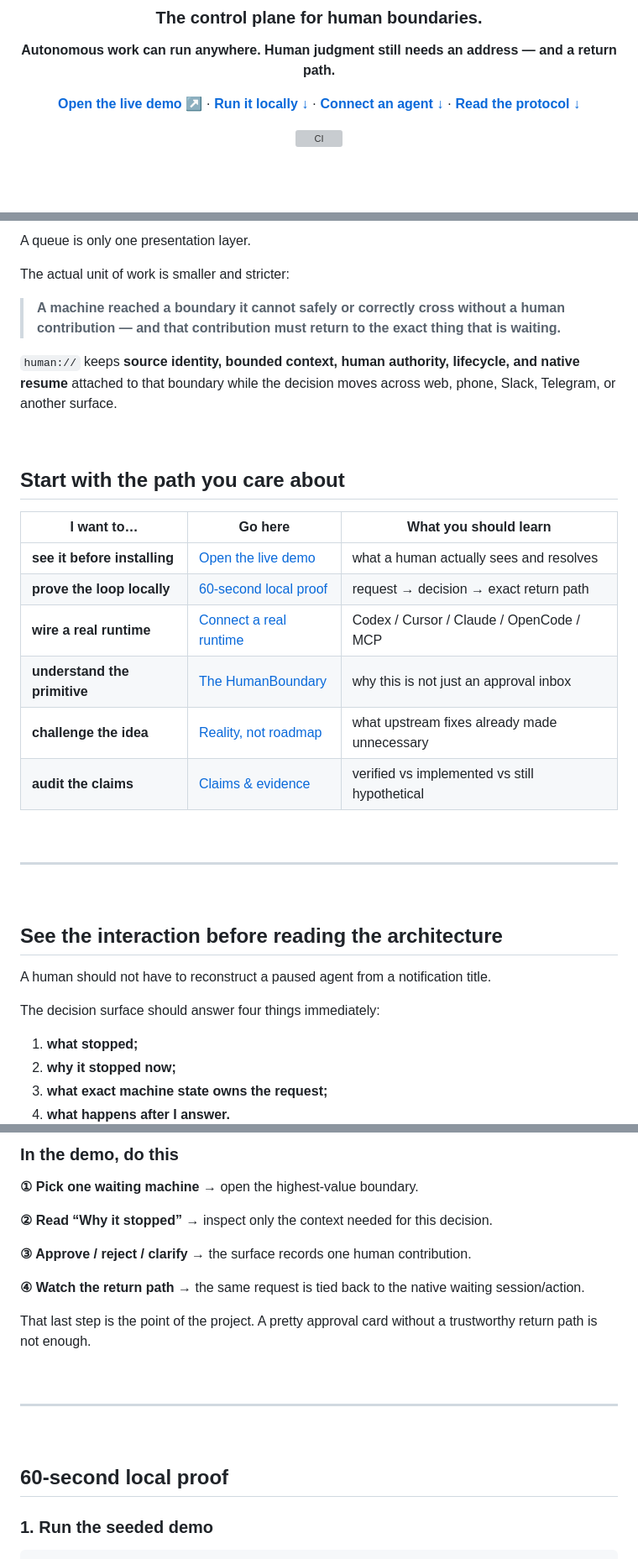
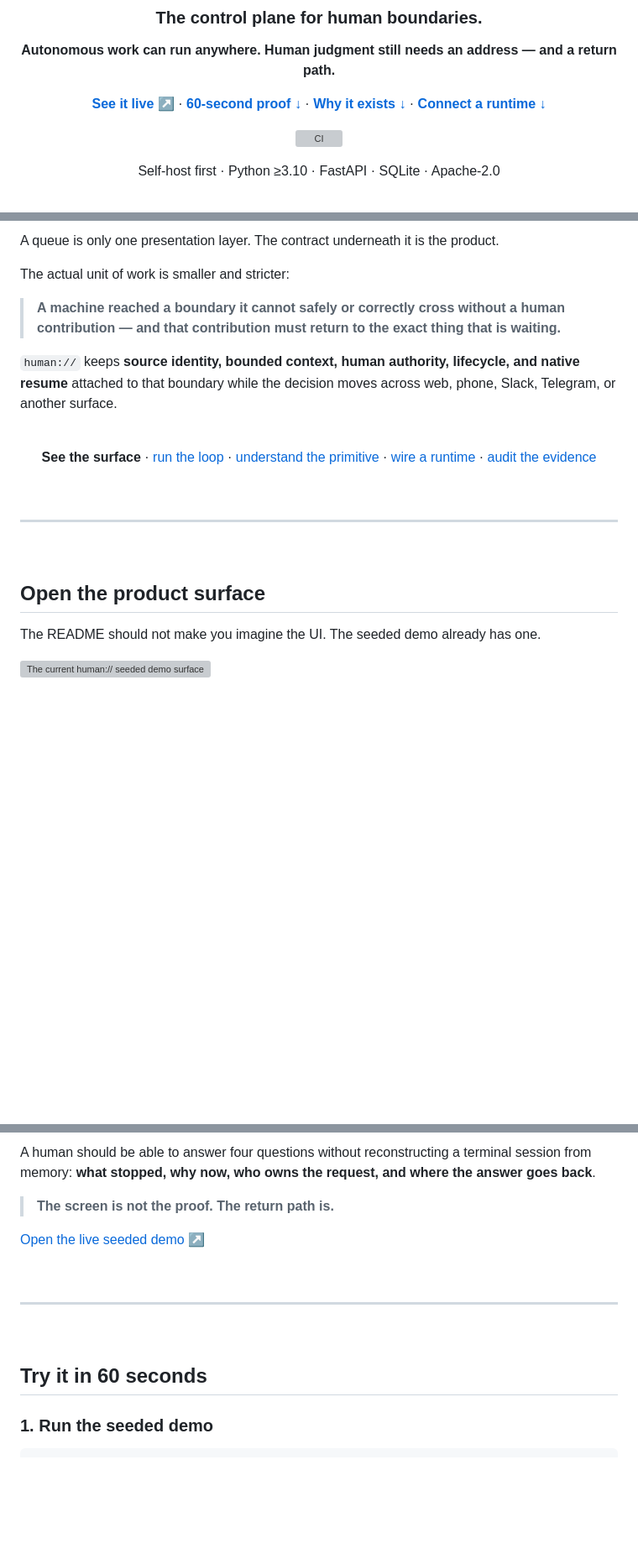
Before and after one commit to hippoley/HumanQueue, a Markdown page: README.md, 3 parts joined by grey strips. Shown at 84% size. Drawn GitHub-style; blank space fills up the shorter version; grey boxes are pictures that could not be loaded.

Commit message:
docs: tighten README flow around the real product surface

```diff
--- a/README.md
+++ b/README.md
@@ -6,12 +6,14 @@
 
 **Autonomous work can run anywhere. Human judgment still needs an address — and a return path.**
 
-[**Open the live demo ↗**](https://hippoley.github.io/PAJ-Eval/human-queue/) ·
-[**Run it locally ↓**](#60-second-local-proof) ·
-[**Connect an agent ↓**](#connect-a-real-runtime) ·
-[**Read the protocol ↓**](docs/protocol.md)
+[**See it live ↗**](https://hippoley.github.io/PAJ-Eval/human-queue/) ·
+[**60-second proof ↓**](#try-it-in-60-seconds) ·
+[**Why it exists ↓**](#why-this-exists-if-native-approval-already-works) ·
+[**Connect a runtime ↓**](#connect-a-real-runtime)
 
 ![CI](https://github.com/hippoley/HumanQueue/actions/workflows/ci.yml/badge.svg)
+
+Self-host first · Python ≥3.10 · FastAPI · SQLite · Apache-2.0
 
 </div>
 
@@ -23,7 +27,7 @@
 
 <br />
 
-A queue is only one presentation layer.
+A queue is only one presentation layer. The contract underneath it is the product.
 
 The actual unit of work is smaller and stricter:
 
@@ -33,16 +37,13 @@ The actual unit of work is smaller and stricter:
 
 <br />
 
-## Start with the path you care about
-
-| I want to… | Go here | What you should learn |
-| --- | --- | --- |
-| **see it before installing** | [Open the live demo](https://hippoley.github.io/PAJ-Eval/human-queue/) | what a human actually sees and resolves |
-| **prove the loop locally** | [60-second local proof](#60-second-local-proof) | request → decision → exact return path |
-| **wire a real runtime** | [Connect a real runtime](#connect-a-real-runtime) | Codex / Cursor / Claude / OpenCode / MCP |
-| **understand the primitive** | [The HumanBoundary](#the-humanboundary) | why this is not just an approval inbox |
-| **challenge the idea** | [Reality, not roadmap](#reality-not-roadmap) | what upstream fixes already made unnecessary |
-| **audit the claims** | [Claims & evidence](CLAIMS.md) | verified vs implemented vs still hypothetical |
+<p align="center">
+  <strong>See the surface</strong> ·
+  <a href="#try-it-in-60-seconds">run the loop</a> ·
+  <a href="#the-humanboundary">understand the primitive</a> ·
+  <a href="#connect-a-real-runtime">wire a runtime</a> ·
+  <a href="#reality-not-roadmap">audit the evidence</a>
+</p>
 
 <br />
 
@@ -50,15 +51,12 @@ The actual unit of work is smaller and stricter:
 
 <br />
 
-## See the interaction before reading the architecture
+## Open the product surface
 
-A human should not have to reconstruct a paused agent from a notification title.
+The README should not make you imagine the UI. The seeded demo already has one.
 
-The decision surface should answer four things immediately:
-
-1. **what stopped;**
-2. **why it stopped now;**
-3. **what exact machine state owns the request;**
-4. **what happens after I answer.**
+<a href="https://hippoley.github.io/PAJ-Eval/human-queue/">
+  <img src="docs/assets/demo-surface.svg" alt="The current human:// seeded demo surface with blocked-machine count, boundary queue, decision context and explicit approve/reject controls." width="100%" />
+</a>
 
 <p align="center">
@@ -66,16 +64,10 @@ The decision surface should answer four things immediately:
 </p>
 
-### In the demo, do this
+A human should be able to answer four questions without reconstructing a terminal session from memory: **what stopped, why now, who owns the request, and where the answer goes back**.
 
-**① Pick one waiting machine** → open the highest-value boundary.
+> **The screen is not the proof. The return path is.**
 
-**② Read “Why it stopped”** → inspect only the context needed for this decision.
-
-**③ Approve / reject / clarify** → the surface records one human contribution.
-
-**④ Watch the return path** → the same request is tied back to the native waiting session/action.
-
-That last step is the point of the project. A pretty approval card without a trustworthy return path is not enough.
+[Open the live seeded demo ↗](https://hippoley.github.io/PAJ-Eval/human-queue/)
 
 <br />
 
@@ -83,7 +75,7 @@ That last step is the point of the project. A pretty approval card without a tru
 
 <br />
 
-## 60-second local proof
+## Try it in 60 seconds
 
 ### 1. Run the seeded demo
 
```
Also changed, not shown: other parts of README.md (+65 -59 lines).
